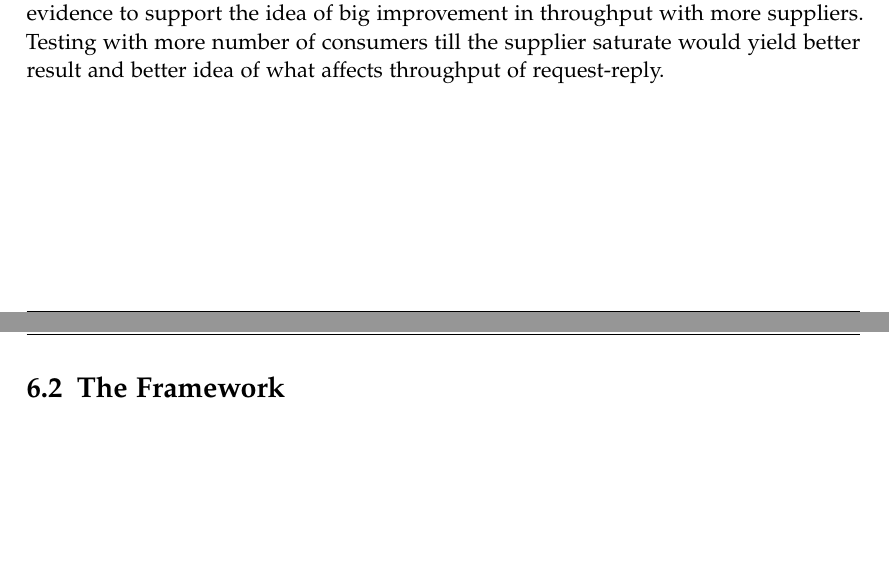
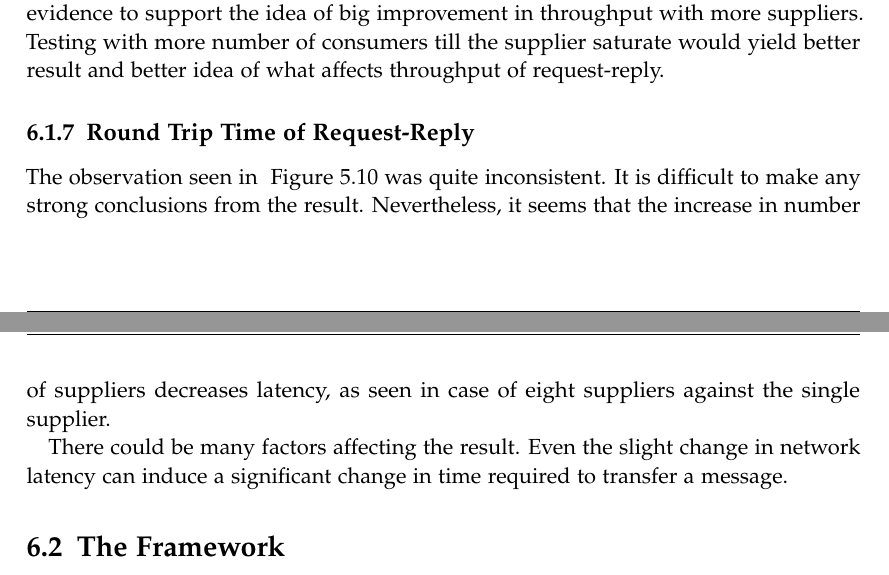
Before and after one commit to sushilman/thesis_report, a LaTeX thesis (main.tex, which reads chapters/discussions.tex): two parts of pages 66 and 67 of 76, joined at a grey line, cut so that both start at the same text, the shorter picture padded with empty space. Compiled offline with pdfLaTeX.

Commit message:
Finished adding contents in Benchmarks subtopic of discussions

```diff
--- a/chapters/discussions.tex
+++ b/chapters/discussions.tex
@@ -30,6 +30,11 @@ In \autoref{fig:result-simultaneous1}, we can see the negative impact of startin
 \subsection{Throughput of Request-Reply}
   The benchmark of request-reply ~\autoref{subsec:request-reply} showed almost linear increment with increase in number of requesters. But, increase in number of suppliers from 1 to 8 had little effect in overall performance. The reason behind this could be the design of the program which uses \emph{ask} method to send message. Based on how \emph{ask} works as discussed in \autoref{subsec:implementationOverview}, even a single supplier might not have been saturated with the number of requesters it could handle. A slight increase was seen with more supplier, but this is quite minimal and could have been affected by any other factors like RabbitMQ performance, change in network latency, etc. There is not enough data and evidence to support the idea of big improvement in throughput with more suppliers. Testing with more number of consumers till the supplier saturate would yield better result and better idea of what affects throughput of request-reply.
 
+\subsection{Round Trip Time of Request-Reply}
+  The observation seen in ~\autoref{fig:result-request-reply-rtt} was quite inconsistent. It is difficult to make any strong conclusions from the result. Nevertheless, it seems that the increase in number of suppliers decreases latency, as seen in case of eight suppliers against the single supplier.
+
+  There could be many factors affecting the result. Even the slight change in network latency can induce a significant change in time required to transfer a message.
+
 
 \section{The Framework}
 
```
Also changed, not shown: main.pdf, 1 other file.
